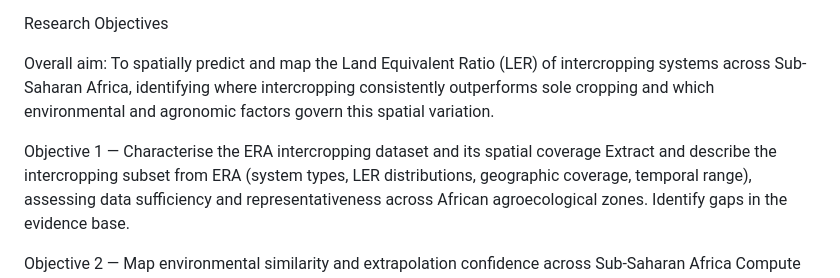
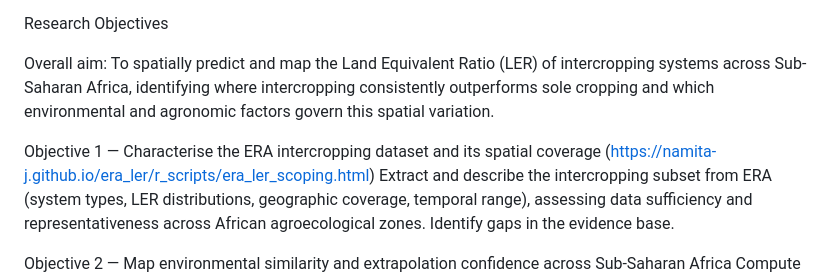
Before and after one commit to Namita-J/era_ler, a Markdown page: README.md, the part around the change. GitHub-like rendering.

Commit message:
Update Objective 1 with link to ERA dataset
Added a link to the ERA intercropping dataset in Objective 1.

```diff
--- a/README.md
+++ b/README.md
@@ -9,7 +9,7 @@ Research Objectives
 
 Overall aim: To spatially predict and map the Land Equivalent Ratio (LER) of intercropping systems across Sub-Saharan Africa, identifying where intercropping consistently outperforms sole cropping and which environmental and agronomic factors govern this spatial variation.
 
-Objective 1 — Characterise the ERA intercropping dataset and its spatial coverage
+Objective 1 — Characterise the ERA intercropping dataset and its spatial coverage (https://namita-j.github.io/era_ler/r_scripts/era_ler_scoping.html)
 Extract and describe the intercropping subset from ERA (system types, LER distributions, geographic coverage, temporal range), assessing data sufficiency and representativeness across African agroecological zones. Identify gaps in the evidence base.
 
 Objective 2 — Map environmental similarity and extrapolation confidence across Sub-Saharan Africa
```
